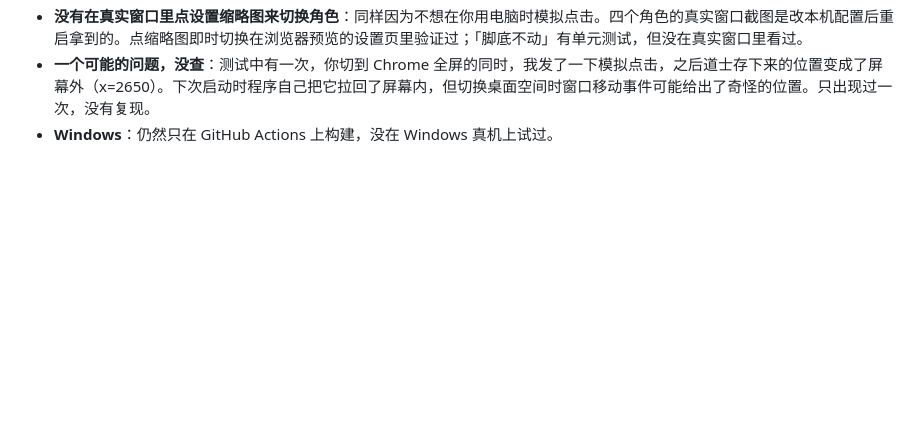
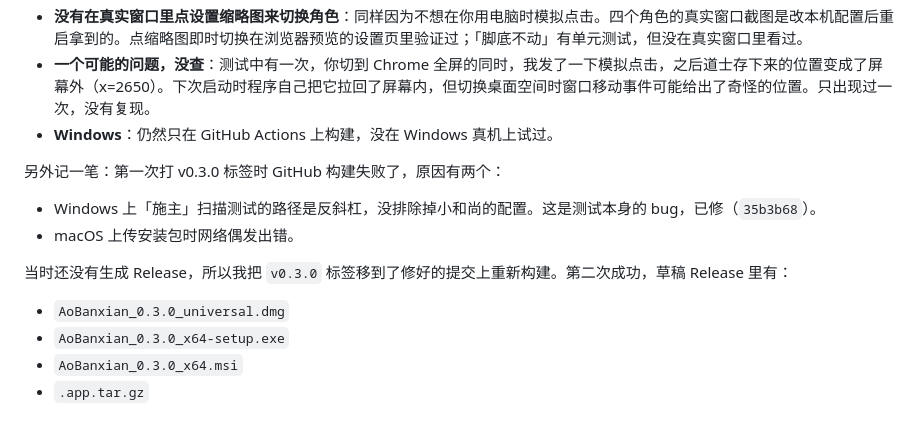
Before and after one commit to JAyLIjX/aobanxian, a Markdown page: REPORT-v0.3.md, the part around the change. Drawn GitHub-style; blank space fills up the shorter version.

Commit message:
REPORT-v0.3.md：补上 CI 失败和重新构建的经过
Co-Authored-By: Claude Opus 5.5 <noreply@anthropic.com>

```diff
--- a/REPORT-v0.3.md
+++ b/REPORT-v0.3.md
@@ -104,3 +104,13 @@
 - **没有在真实窗口里点设置缩略图来切换角色**：同样因为不想在你用电脑时模拟点击。四个角色的真实窗口截图是改本机配置后重启拿到的。点缩略图即时切换在浏览器预览的设置页里验证过；「脚底不动」有单元测试，但没在真实窗口里看过。
 - **一个可能的问题，没查**：测试中有一次，你切到 Chrome 全屏的同时，我发了一下模拟点击，之后道士存下来的位置变成了屏幕外（x=2650）。下次启动时程序自己把它拉回了屏幕内，但切换桌面空间时窗口移动事件可能给出了奇怪的位置。只出现过一次，没有复现。
 - **Windows**：仍然只在 GitHub Actions 上构建，没在 Windows 真机上试过。
+
+另外记一笔：第一次打 v0.3.0 标签时 GitHub 构建失败了，原因有两个：
+- Windows 上「施主」扫描测试的路径是反斜杠，没排除掉小和尚的配置。这是测试本身的 bug，已修（`35b3b68`）。
+- macOS 上传安装包时网络偶发出错。
+
+当时还没有生成 Release，所以我把 `v0.3.0` 标签移到了修好的提交上重新构建。第二次成功，草稿 Release 里有：
+- `AoBanxian_0.3.0_universal.dmg`
+- `AoBanxian_0.3.0_x64-setup.exe`
+- `AoBanxian_0.3.0_x64.msi`
+- `.app.tar.gz`
```
